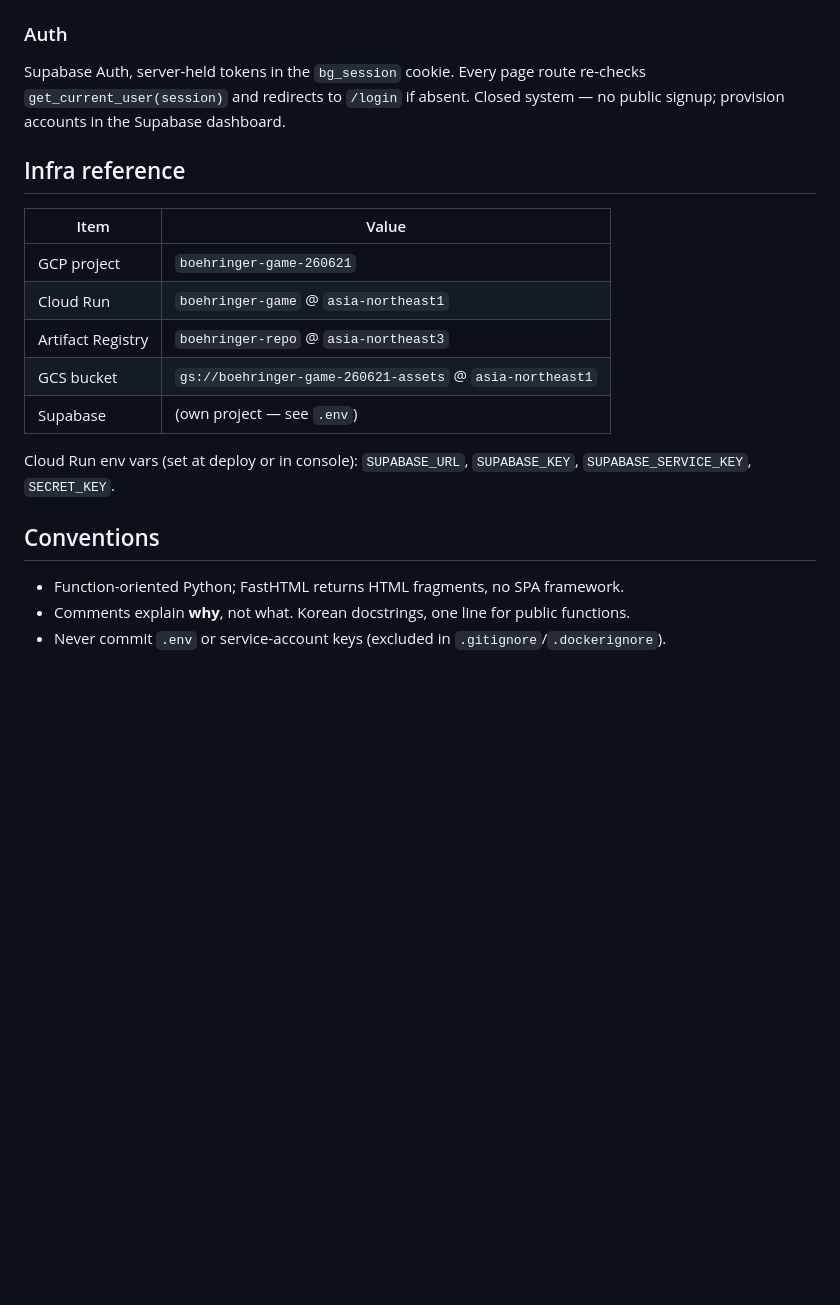
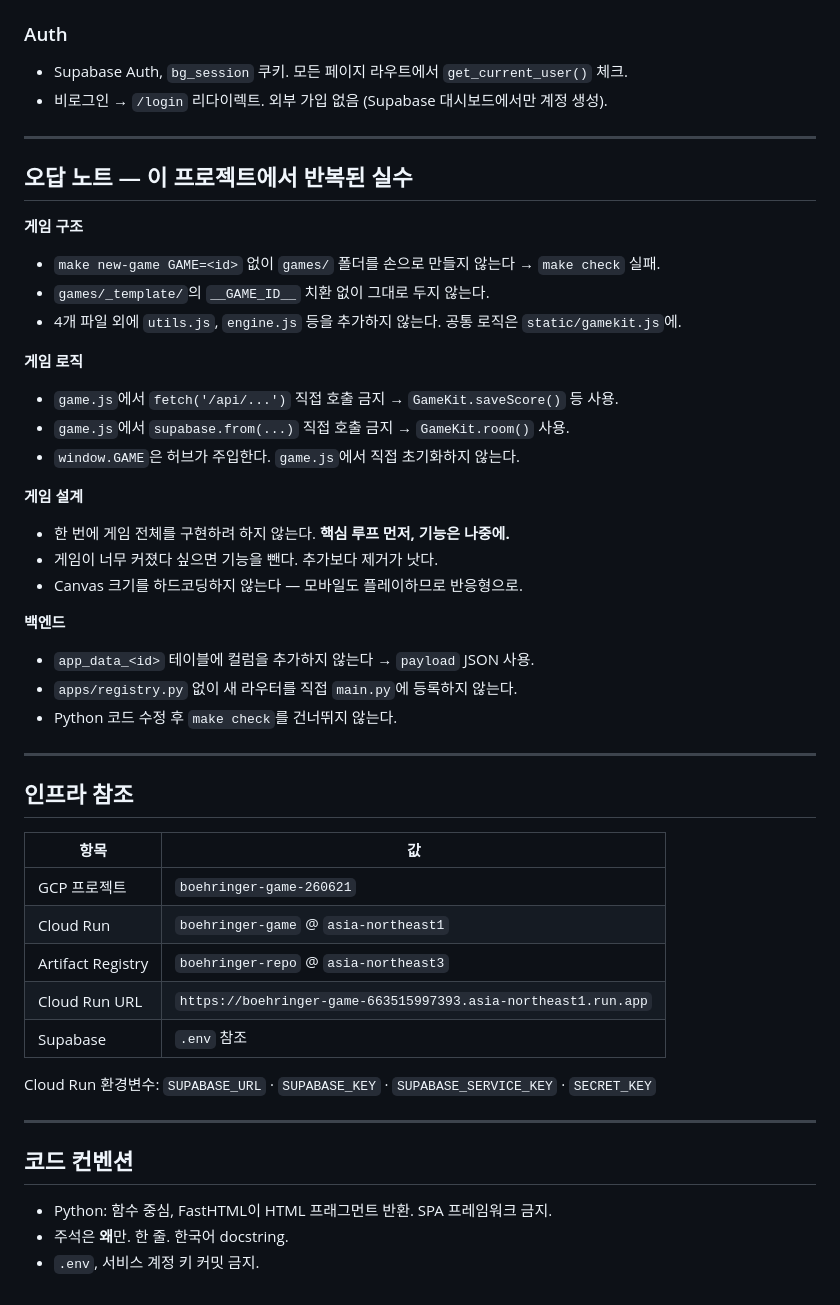
Before and after one commit to breadckm/boehringer-game, a Markdown page: CLAUDE.md, the part around one of its changes. GitHub-like rendering; blank space fills up the shorter version.

```diff
--- a/CLAUDE.md
+++ b/CLAUDE.md
@@ -78,23 +78,49 @@ directly. `game_id` is interpolated into table names — always validate with `d
 
 ### Auth
-Supabase Auth, server-held tokens in the `bg_session` cookie. Every page route re-checks
-`get_current_user(session)` and redirects to `/login` if absent. Closed system — no public signup;
-provision accounts in the Supabase dashboard.
+- Supabase Auth, `bg_session` 쿠키. 모든 페이지 라우트에서 `get_current_user()` 체크.
+- 비로그인 → `/login` 리다이렉트. 외부 가입 없음 (Supabase 대시보드에서만 계정 생성).
 
-## Infra reference
+---
 
-| Item | Value |
-|------|-------|
-| GCP project | `boehringer-game-260621` |
+## 오답 노트 — 이 프로젝트에서 반복된 실수
+
+**게임 구조**
+- `make new-game GAME=<id>` 없이 `games/` 폴더를 손으로 만들지 않는다 → `make check` 실패.
+- `games/_template/`의 `__GAME_ID__` 치환 없이 그대로 두지 않는다.
+- 4개 파일 외에 `utils.js`, `engine.js` 등을 추가하지 않는다. 공통 로직은 `static/gamekit.js`에.
+
+**게임 로직**
+- `game.js`에서 `fetch('/api/...')` 직접 호출 금지 → `GameKit.saveScore()` 등 사용.
+- `game.js`에서 `supabase.from(...)` 직접 호출 금지 → `GameKit.room()` 사용.
+- `window.GAME`은 허브가 주입한다. `game.js`에서 직접 초기화하지 않는다.
+
+**게임 설계**
+- 한 번에 게임 전체를 구현하려 하지 않는다. **핵심 루프 먼저, 기능은 나중에.**
+- 게임이 너무 커졌다 싶으면 기능을 뺀다. 추가보다 제거가 낫다.
+- Canvas 크기를 하드코딩하지 않는다 — 모바일도 플레이하므로 반응형으로.
+
+**백엔드**
+- `app_data_<id>` 테이블에 컬럼을 추가하지 않는다 → `payload` JSON 사용.
+- `apps/registry.py` 없이 새 라우터를 직접 `main.py`에 등록하지 않는다.
+- Python 코드 수정 후 `make check`를 건너뛰지 않는다.
+
+---
+
+## 인프라 참조
+
+| 항목 | 값 |
+|---|---|
+| GCP 프로젝트 | `boehringer-game-260621` |
 | Cloud Run | `boehringer-game` @ `asia-northeast1` |
 | Artifact Registry | `boehringer-repo` @ `asia-northeast3` |
-| GCS bucket | `gs://boehringer-game-260621-assets` @ `asia-northeast1` |
-| Supabase | (own project — see `.env`) |
+| Cloud Run URL | `https://boehringer-game-663515997393.asia-northeast1.run.app` |
+| Supabase | `.env` 참조 |
 
-Cloud Run env vars (set at deploy or in console): `SUPABASE_URL`, `SUPABASE_KEY`,
-`SUPABASE_SERVICE_KEY`, `SECRET_KEY`.
+Cloud Run 환경변수: `SUPABASE_URL` · `SUPABASE_KEY` · `SUPABASE_SERVICE_KEY` · `SECRET_KEY`
 
-## Conventions
-- Function-oriented Python; FastHTML returns HTML fragments, no SPA framework.
-- Comments explain **why**, not what. Korean docstrings, one line for public functions.
-- Never commit `.env` or service-account keys (excluded in `.gitignore`/`.dockerignore`).
+---
+
+## 코드 컨벤션
+- Python: 함수 중심, FastHTML이 HTML 프래그먼트 반환. SPA 프레임워크 금지.
+- 주석은 **왜**만. 한 줄. 한국어 docstring.
+- `.env`, 서비스 계정 키 커밋 금지.
```
Also changed, not shown: other parts of CLAUDE.md (+60 -60 lines).
